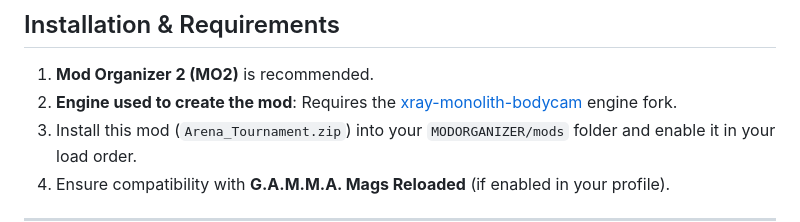
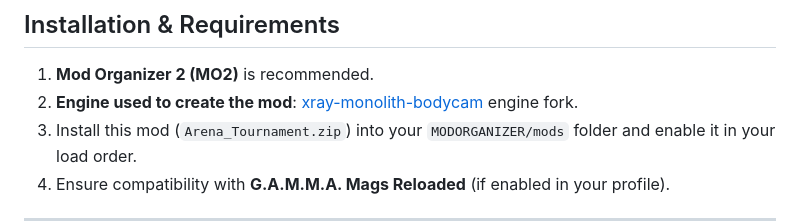
Before and after one commit to ljorge705/Arena-Tournament, a Markdown page: README.md, the part around the change. GitHub-like rendering.

```diff
--- a/README.md
+++ b/README.md
@@ -83,7 +83,7 @@ Full multilingual text support:
 ## Installation & Requirements
 
 1. **Mod Organizer 2 (MO2)** is recommended.
-2. **Engine used to create the mod**: Requires the [xray-monolith-bodycam](https://github.com/asuparabekon/xray-monolith-bodycam) engine fork.
+2. **Engine used to create the mod**: [xray-monolith-bodycam](https://github.com/asuparabekon/xray-monolith-bodycam) engine fork.
 3. Install this mod (`Arena_Tournament.zip`) into your `MODORGANIZER/mods` folder and enable it in your load order.
 4. Ensure compatibility with **G.A.M.M.A. Mags Reloaded** (if enabled in your profile).
 
```
